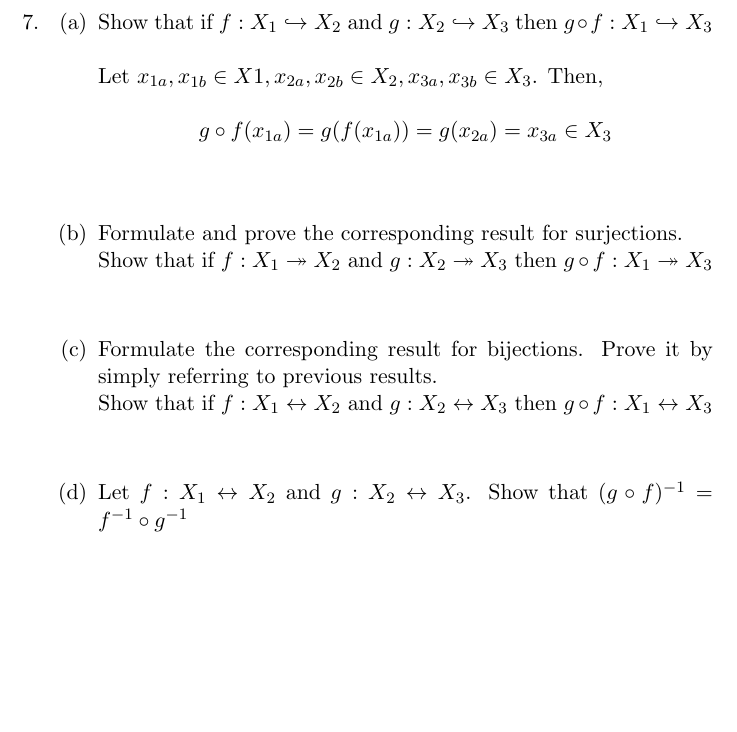
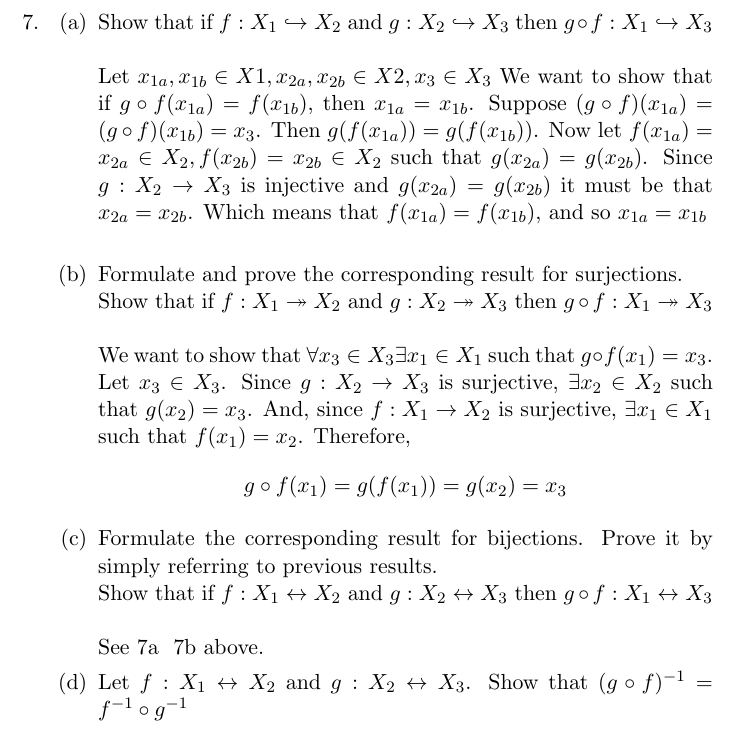
Before and after one commit to guymatz/math-311, a LaTeX document (ps1.tex): part of page 9 of 16, cut so that both start at the same text, the shorter picture padded with empty space. Compiled offline with pdfLaTeX.

Commit message:
added problem 7

```diff
--- a/ps1.tex
+++ b/ps1.tex
@@ -164,17 +164,19 @@ Let $x_1 \in X_1$.  Since $f$ is bijective we have that $f(x_1) = x_2 \in X_2$ a
 \item
 \begin{enumerate}
 \item Show that if $f :X_1 \hookrightarrow X_2$ and $g :X_2 \hookrightarrow X_3$ then $g \circ f: X_1 \hookrightarrow X_3$\\\\
-% Do I need more here?  I don't use the definition of injectivity . . .
-Let $x_{1a},x_{1b} \in X1, x_{2a},x_{2b} \in X_2, x_{3a},x_{3b} \in X_3$.  Then,\\
-$$g \circ f(x_{1a}) = g(f(x_{1a})) = g(x_{2a}) = x_{3a} \in X_3$$
-% Now I guess I need to say that x_1a = x_1b, x_2a = x_2b and x_3a = x_3b?
+Let $x_{1a}, x_{1b} \in X1, x_{2a}, x_{2b} \in X2, x_3 \in X_3$
+We want to show that if $g \circ f(x_{1a}) = f(x_{1b})$, then $x_{1a} = x_{1b}$.  Suppose $(g \circ f)(x_{1a}) = (g \circ f)(x_{1b}) = x_3$.  Then $g(f(x_{1a})) = g(f(x_{1b}))$.  Now let $f(x_{1a}) = x_{2a} \in X_2, f(x_{2b}) = x_{2b} \in X_2$ such that $g(x_{2a}) = g(x_{2b})$.  Since $g : X_2 \to X_3$ is injective and $g(x_{2a}) = g(x_{2b})$ it must be that $x_{2a} = x_{2b}$.  Which means that $f(x_{1a}) = f(x_{1b})$, and so $x_{1a} = x_{1b}$
 \\
-
 \item Formulate and prove the corresponding result for surjections.\\
 Show that if $f :X_1 \twoheadrightarrow X_2$ and $g :X_2 \twoheadrightarrow X_3$ then $g \circ f: X_1 \twoheadrightarrow X_3$\\\\
+We want to show that $\forall x_3 \in X_3 \exists x_1 \in X_1$ such that $g \circ f(x_1) = x_3$.  Let $x_3 \in X_3$.  Since $g : X_2 \to X_3$ is surjective, $\exists x_2 \in X_2$ such that $g(x_2) = x_3$.  And, since $f : X_1 \to X_2$ is surjective, $\exists x_1 \in X_1$ such that $f(x_1) = x_2$.  Therefore,
+$$g \circ f(x_1) = g(f(x_1)) = g(x_2) = x_3$$
 \item Formulate the corresponding result for bijections. Prove it by simply referring to previous results.\\
 Show that if $f :X_1 \leftrightarrow X_2$ and $g :X_2 \leftrightarrow X_3$ then $g \circ f: X_1 \leftrightarrow X_3$\\\\
-\item Let $f :X_1 \leftrightarrow X_2$ and $g :X_2 \leftrightarrow X_3$.  Show that $(g \circ f)^{-1} = f^{-1} \circ g^{-1}$\\
+% Do i need more here?
+See 7a & 7b above.
+\item Let $f :X_1 \leftrightarrow X_2$ and $g :X_2 \leftrightarrow X_3$.  Show that $(g \circ f)^{-1} = f^{-1} \circ g^{-1}$\\\\
+% ?????
 \end{enumerate}
 % end Q7
 
```
Also changed, not shown: ps1.tex (8 more changed lines).
